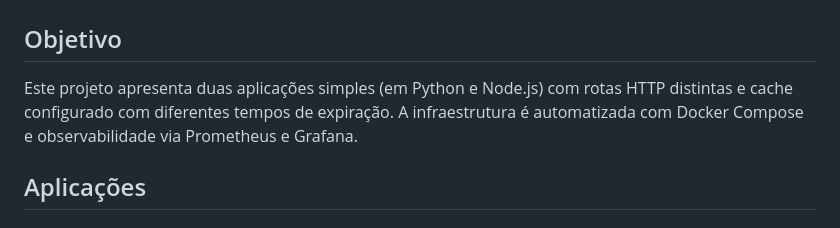
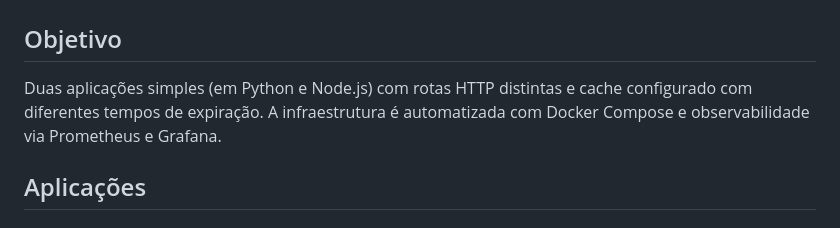
Before and after one commit to JeffMuniz/DESAFIO-DEVOPS-2025, a Markdown page: README.md, the part around one of its changes. Rendered like a GitHub page.

```diff
--- a/README.md
+++ b/README.md
@@ -2,7 +2,7 @@
 
 ## Objetivo
 
-Este projeto apresenta duas aplicações simples (em Python e Node.js) com rotas HTTP distintas e cache configurado com diferentes tempos de expiração. A infraestrutura é automatizada com Docker Compose e observabilidade via Prometheus e Grafana.
+Duas aplicações simples (em Python e Node.js) com rotas HTTP distintas e cache configurado com diferentes tempos de expiração. A infraestrutura é automatizada com Docker Compose e observabilidade via Prometheus e Grafana.
 
 ## Aplicações
 
```
Also changed, not shown: other parts of README.md (+1 -1 lines).
